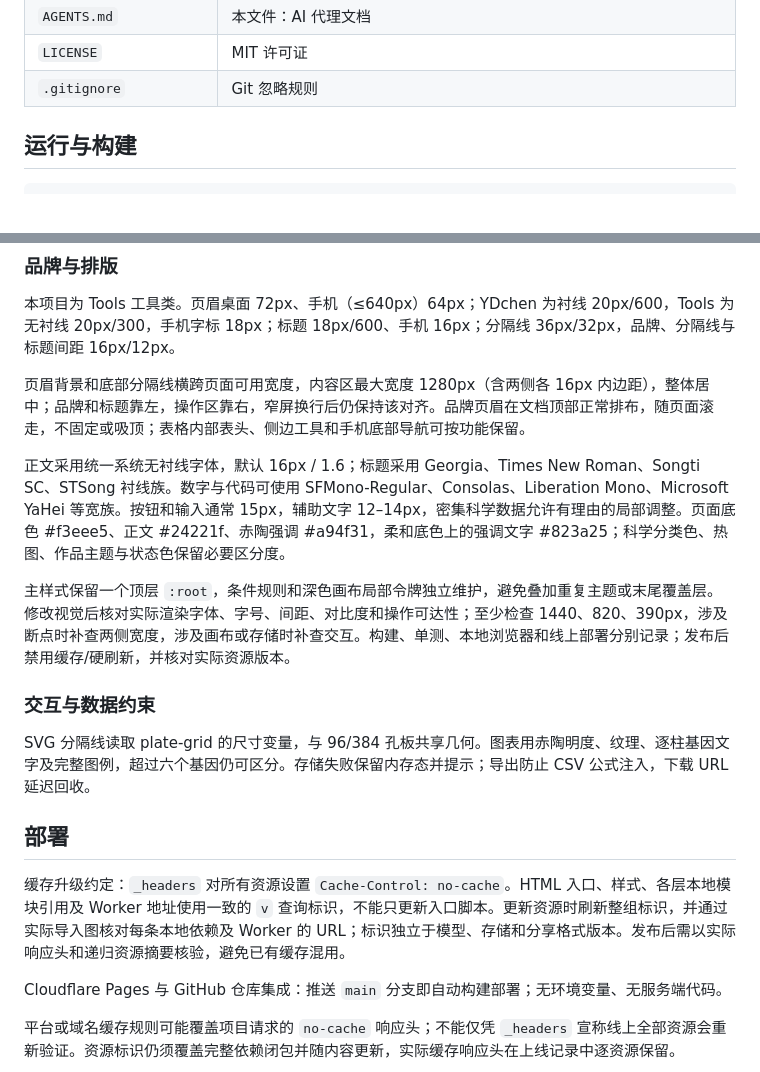
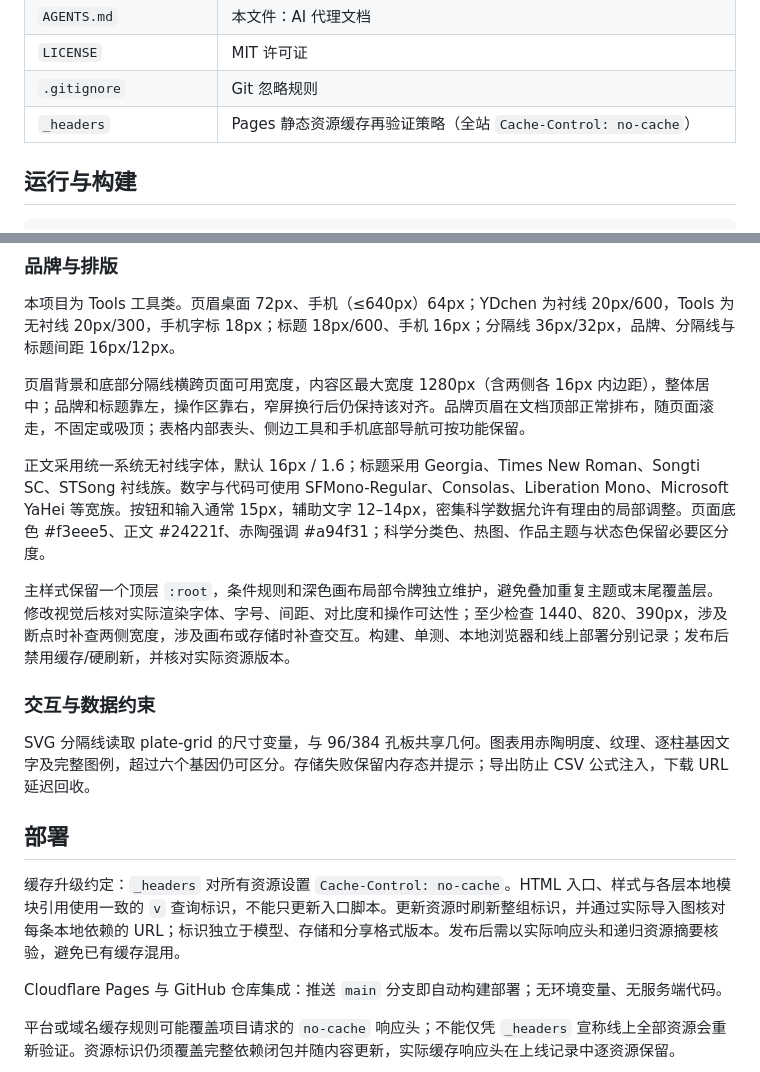
Before and after one commit to heyhey-yoyo/qpcr-tools, a Markdown page: AGENTS.md, 2 parts joined by grey strips. Drawn GitHub-style.

Commit message:
docs: align documentation with format rules and actual repository state

```diff
--- a/AGENTS.md
+++ b/AGENTS.md
@@ -47,6 +47,7 @@
 | `AGENTS.md` | 本文件：AI 代理文档 |
 | `LICENSE` | MIT 许可证 |
 | `.gitignore` | Git 忽略规则 |
+| `_headers` | Pages 静态资源缓存再验证策略（全站 `Cache-Control: no-cache`） |
 
 ## 运行与构建
 
@@ -182,7 +183,7 @@ node test/charts.mjs
 
 页眉背景和底部分隔线横跨页面可用宽度，内容区最大宽度 1280px（含两侧各 16px 内边距），整体居中；品牌和标题靠左，操作区靠右，窄屏换行后仍保持该对齐。品牌页眉在文档顶部正常排布，随页面滚走，不固定或吸顶；表格内部表头、侧边工具和手机底部导航可按功能保留。
 
-正文采用统一系统无衬线字体，默认 16px / 1.6；标题采用 Georgia、Times New Roman、Songti SC、STSong 衬线族。数字与代码可使用 SFMono-Regular、Consolas、Liberation Mono、Microsoft YaHei 等宽族。按钮和输入通常 15px，辅助文字 12–14px，密集科学数据允许有理由的局部调整。页面底色 #f3eee5、正文 #24221f、赤陶强调 #a94f31，柔和底色上的强调文字 #823a25；科学分类色、热图、作品主题与状态色保留必要区分度。
+正文采用统一系统无衬线字体，默认 16px / 1.6；标题采用 Georgia、Times New Roman、Songti SC、STSong 衬线族。数字与代码可使用 SFMono-Regular、Consolas、Liberation Mono、Microsoft YaHei 等宽族。按钮和输入通常 15px，辅助文字 12–14px，密集科学数据允许有理由的局部调整。页面底色 #f3eee5、正文 #24221f、赤陶强调 #a94f31；科学分类色、热图、作品主题与状态色保留必要区分度。
 
 主样式保留一个顶层 `:root`，条件规则和深色画布局部令牌独立维护，避免叠加重复主题或末尾覆盖层。修改视觉后核对实际渲染字体、字号、间距、对比度和操作可达性；至少检查 1440、820、390px，涉及断点时补查两侧宽度，涉及画布或存储时补查交互。构建、单测、本地浏览器和线上部署分别记录；发布后禁用缓存/硬刷新，并核对实际资源版本。
 
@@ -192,7 +193,7 @@ SVG 分隔线读取 plate-grid 的尺寸变量，与 96/384 孔板共享几何
 
 ## 部署
 
-缓存升级约定：`_headers` 对所有资源设置 `Cache-Control: no-cache`。HTML 入口、样式、各层本地模块引用及 Worker 地址使用一致的 `v` 查询标识，不能只更新入口脚本。更新资源时刷新整组标识，并通过实际导入图核对每条本地依赖及 Worker 的 URL；标识独立于模型、存储和分享格式版本。发布后需以实际响应头和递归资源摘要核验，避免已有缓存混用。
+缓存升级约定：`_headers` 对所有资源设置 `Cache-Control: no-cache`。HTML 入口、样式与各层本地模块引用使用一致的 `v` 查询标识，不能只更新入口脚本。更新资源时刷新整组标识，并通过实际导入图核对每条本地依赖的 URL；标识独立于模型、存储和分享格式版本。发布后需以实际响应头和递归资源摘要核验，避免已有缓存混用。
 
 Cloudflare Pages 与 GitHub 仓库集成：推送 `main` 分支即自动构建部署；无环境变量、无服务端代码。
 
```
Also changed, not shown: other parts of AGENTS.md (+1 -1 lines), README.md (+1 -1 lines).
